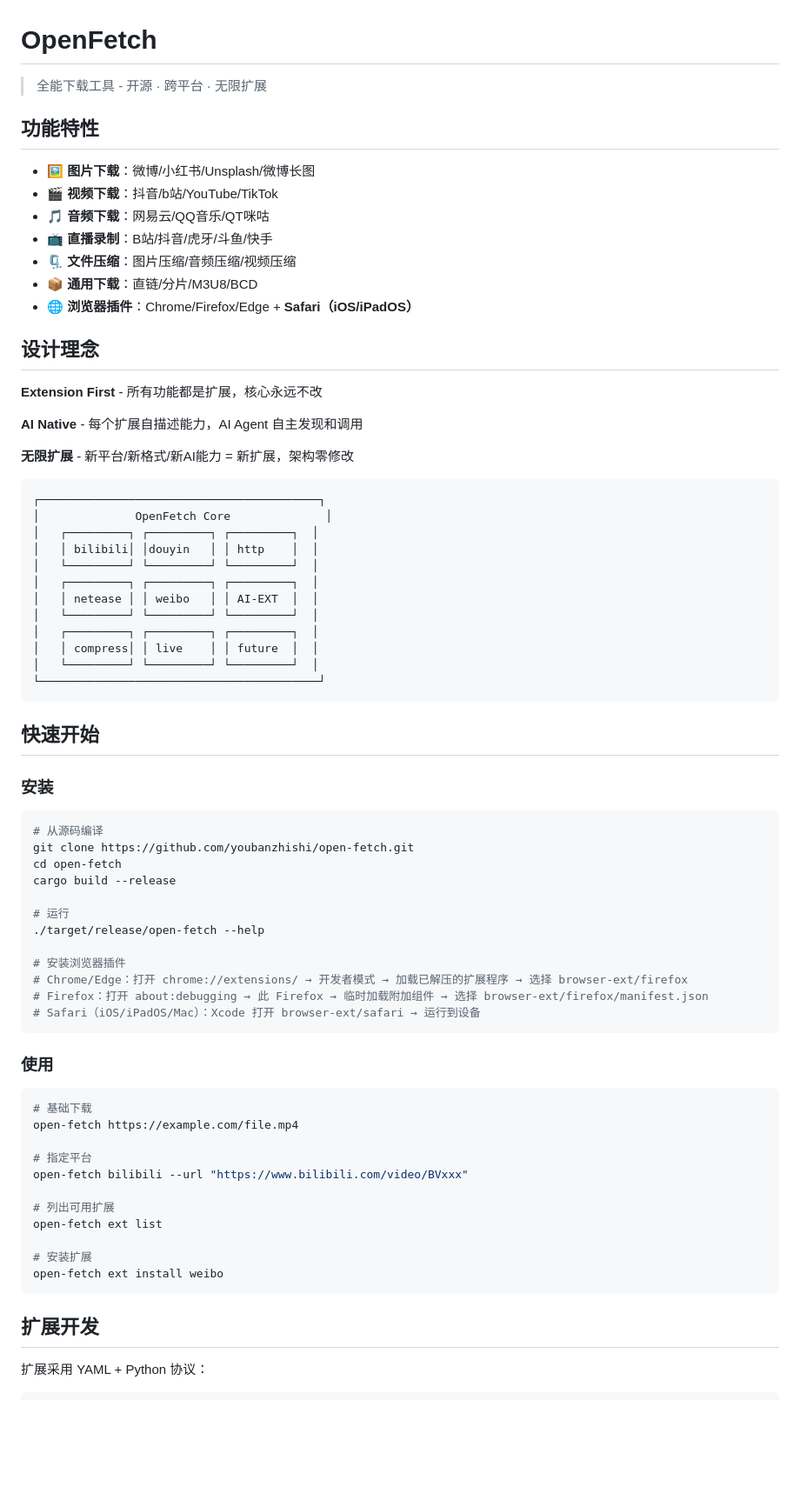
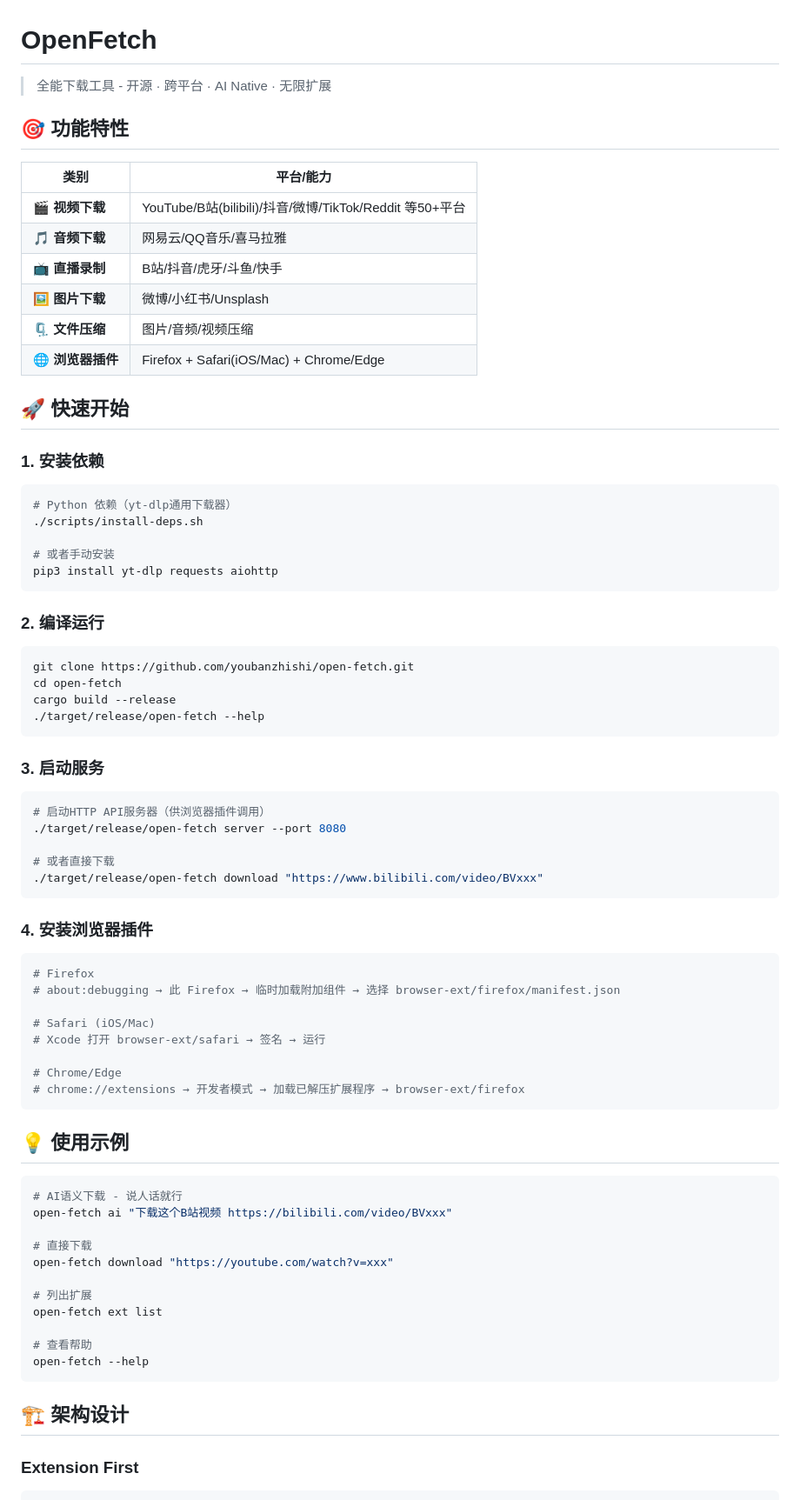
Before and after one commit to youbanzhishi/open-fetch, a Markdown page: README.md, the part around one of its changes. Shown at 87% size. GitHub-like rendering; blank space fills up the shorter version.

````diff
--- a/README.md
+++ b/README.md
@@ -1,74 +1,79 @@
 # OpenFetch
 
-> 全能下载工具 - 开源 · 跨平台 · 无限扩展
+> 全能下载工具 - 开源 · 跨平台 · AI Native · 无限扩展
 
-## 功能特性
+## 🎯 功能特性
 
-- 🖼️ **图片下载**：微博/小红书/Unsplash/微博长图
-- 🎬 **视频下载**：抖音/b站/YouTube/TikTok
-- 🎵 **音频下载**：网易云/QQ音乐/QT咪咕
-- 📺 **直播录制**：B站/抖音/虎牙/斗鱼/快手
-- 🗜️ **文件压缩**：图片压缩/音频压缩/视频压缩
-- 📦 **通用下载**：直链/分片/M3U8/BCD
-- 🌐 **浏览器插件**：Chrome/Firefox/Edge + **Safari（iOS/iPadOS）**
+| 类别 | 平台/能力 |
+|------|----------|
+| 🎬 **视频下载** | YouTube/B站(bilibili)/抖音/微博/TikTok/Reddit 等50+平台 |
+| 🎵 **音频下载** | 网易云/QQ音乐/喜马拉雅 |
+| 📺 **直播录制** | B站/抖音/虎牙/斗鱼/快手 |
+| 🖼️ **图片下载** | 微博/小红书/Unsplash |
+| 🗜️ **文件压缩** | 图片/音频/视频压缩 |
+| 🌐 **浏览器插件** | Firefox + Safari(iOS/Mac) + Chrome/Edge |
 
-## 设计理念
+## 🚀 快速开始
 
-**Extension First** - 所有功能都是扩展，核心永远不改
+### 1. 安装依赖
 
-**AI Native** - 每个扩展自描述能力，AI Agent 自主发现和调用
+```bash
+# Python 依赖（yt-dlp通用下载器）
+./scripts/install-deps.sh
 
-**无限扩展** - 新平台/新格式/新AI能力 = 新扩展，架构零修改
-
-```
-┌─────────────────────────────────────────┐
-│              OpenFetch Core              │
-│   ┌─────────┐ ┌─────────┐ ┌─────────┐  │
-│   │ bilibili│ │douyin   │ │ http    │  │
-│   └─────────┘ └─────────┘ └─────────┘  │
-│   ┌─────────┐ ┌─────────┐ ┌─────────┐  │
-│   │ netease │ │ weibo   │ │ AI-EXT  │  │
-│   └─────────┘ └─────────┘ └─────────┘  │
-│   ┌─────────┐ ┌─────────┐ ┌─────────┐  │
-│   │ compress│ │ live    │ │ future  │  │
-│   └─────────┘ └─────────┘ └─────────┘  │
-└─────────────────────────────────────────┘
+# 或者手动安装
+pip3 install yt-dlp requests aiohttp
 ```
 
-## 快速开始
+### 2. 编译运行
 
-### 安装
 ```bash
-# 从源码编译
 git clone https://github.com/youbanzhishi/open-fetch.git
 cd open-fetch
 cargo build --release
-
-# 运行
 ./target/release/open-fetch --help
-
-# 安装浏览器插件
-# Chrome/Edge：打开 chrome://extensions/ → 开发者模式 → 加载已解压的扩展程序 → 选择 browser-ext/firefox
-# Firefox：打开 about:debugging → 此 Firefox → 临时加载附加组件 → 选择 browser-ext/firefox/manifest.json
-# Safari（iOS/iPadOS/Mac）：Xcode 打开 browser-ext/safari → 运行到设备
 ```
 
-### 使用
+### 3. 启动服务
+
 ```bash
-# 基础下载
-open-fetch https://example.com/file.mp4
+# 启动HTTP API服务器（供浏览器插件调用）
+./target/release/open-fetch server --port 8080
 
-# 指定平台
-open-fetch bilibili --url "https://www.bilibili.com/video/BVxxx"
+# 或者直接下载
+./target/release/open-fetch download "https://www.bilibili.com/video/BVxxx"
+```
 
-# 列出可用扩展
+### 4. 安装浏览器插件
+
+```bash
+# Firefox
+# about:debugging → 此 Firefox → 临时加载附加组件 → 选择 browser-ext/firefox/manifest.json
+
+# Safari (iOS/Mac)
+# Xcode 打开 browser-ext/safari → 签名 → 运行
+
+# Chrome/Edge
+# chrome://extensions → 开发者模式 → 加载已解压扩展程序 → browser-ext/firefox
+```
+
+## 💡 使用示例
+
+```bash
+# AI语义下载 - 说人话就行
+open-fetch ai "下载这个B站视频 https://bilibili.com/video/BVxxx"
+
+# 直接下载
+open-fetch download "https://youtube.com/watch?v=xxx"
+
+# 列出扩展
 open-fetch ext list
 
-# 安装扩展
-open-fetch ext install weibo
+# 查看帮助
+open-fetch --help
 ```
 
-## 扩展开发
+## 🏗️ 架构设计
 
-扩展采用 YAML + Python 协议：
+### Extension First
 
````
Also changed, not shown: other parts of README.md (+108 -37 lines).
